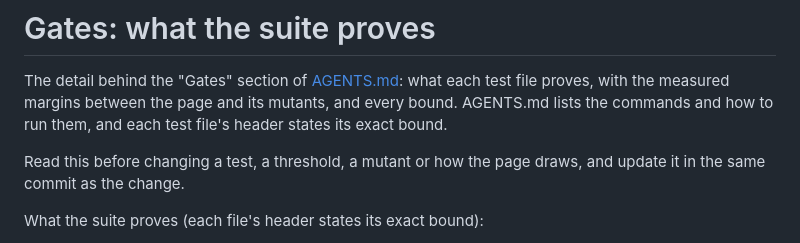
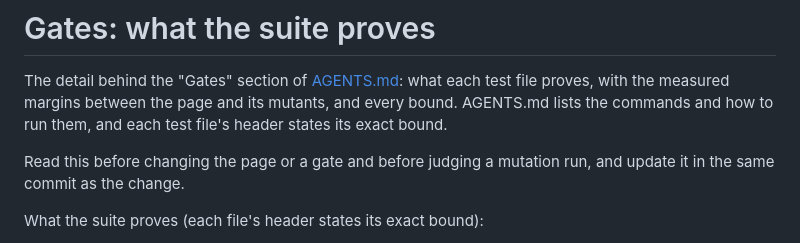
Before and after one commit to yanfengliu/animation, a Markdown page: docs/gates.md, the part around the change. Rendered like a GitHub page.

```diff
--- a/docs/gates.md
+++ b/docs/gates.md
@@ -2,7 +2,7 @@
 
 The detail behind the "Gates" section of [AGENTS.md](../AGENTS.md): what each test file proves, with the measured margins between the page and its mutants, and every bound. AGENTS.md lists the commands and how to run them, and each test file's header states its exact bound.
 
-Read this before changing a test, a threshold, a mutant or how the page draws, and update it in the same commit as the change.
+Read this before changing the page or a gate and before judging a mutation run, and update it in the same commit as the change.
 
 What the suite proves (each file's header states its exact bound):
 
```
Also changed, not shown: 1 other file.
